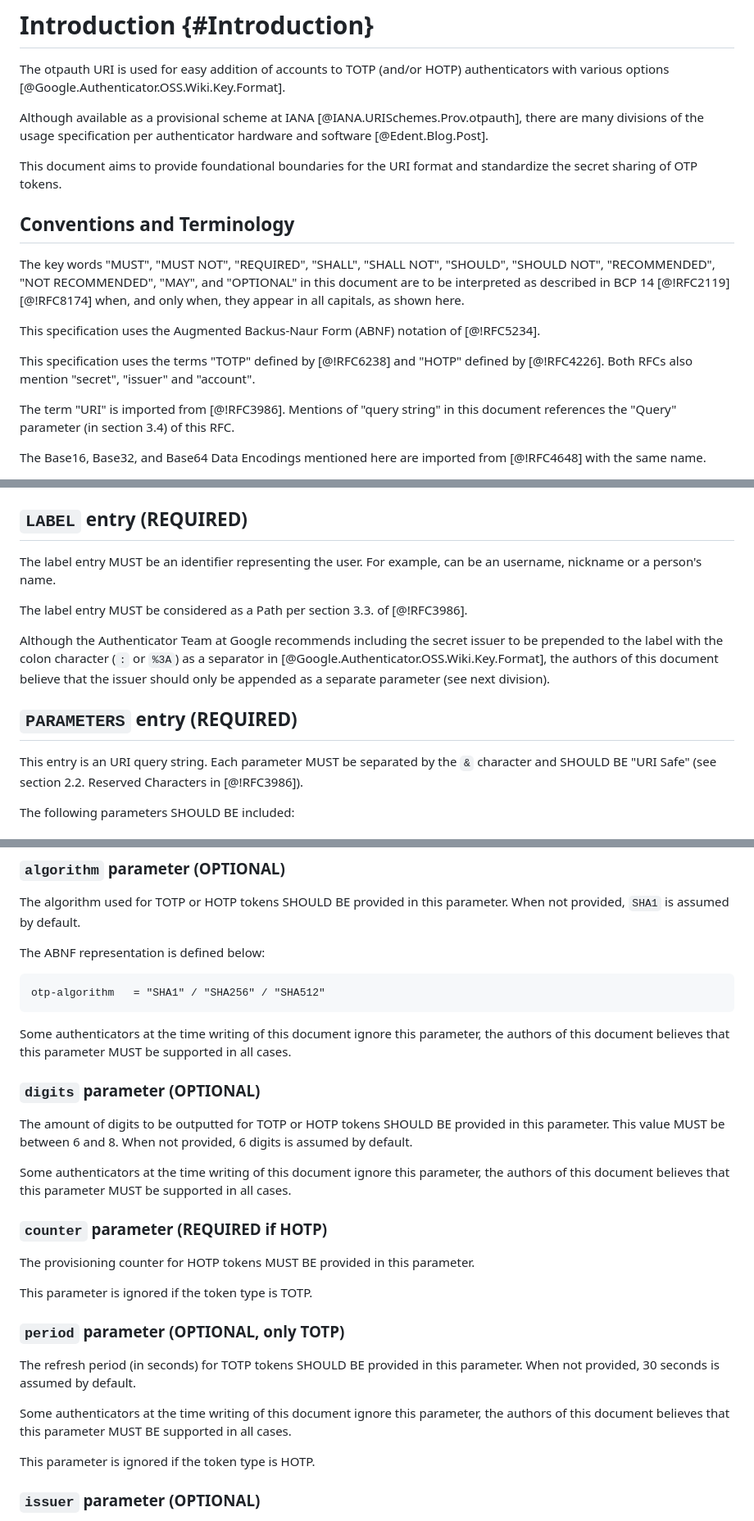
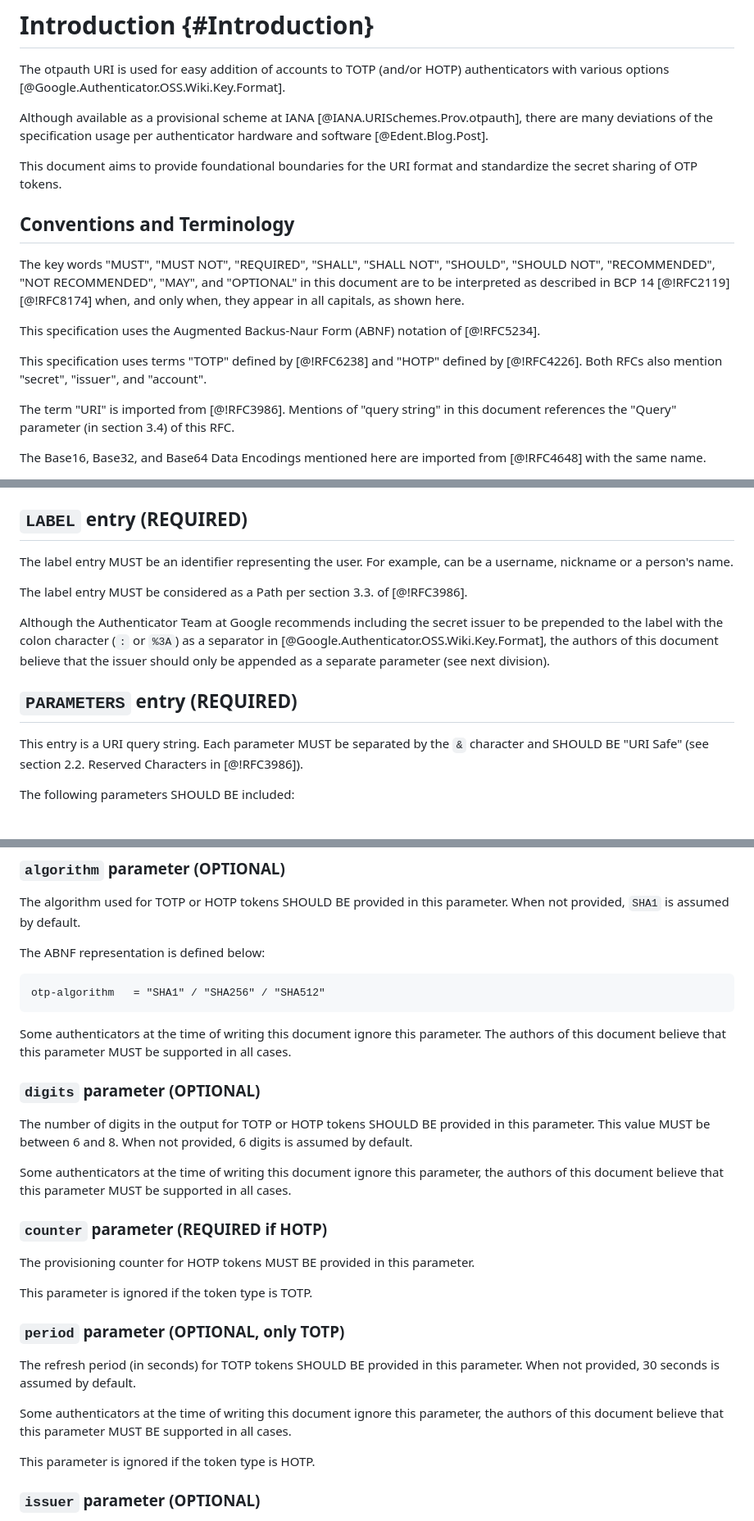
Before and after one commit to linuxgemini/otpauth-spec-draft, a Markdown page: main.md, 3 parts joined by grey strips. Shown: that part at 82% size. Rendered like a GitHub page.

Commit message:
Updated phrasing, fixed small mistakes

````diff
--- a/main.md
+++ b/main.md
@@ -50,8 +50,9 @@ authenticators with various options
 [@Google.Authenticator.OSS.Wiki.Key.Format].
 
 Although available as a provisional scheme at IANA
-[@IANA.URISchemes.Prov.otpauth], there are many divisions of the usage
-specification per authenticator hardware and software [@Edent.Blog.Post].
+[@IANA.URISchemes.Prov.otpauth], there are many deviations of the
+specification usage per authenticator hardware and software
+[@Edent.Blog.Post].
 
 This document aims to provide foundational boundaries for the URI format
 and standardize the secret sharing of OTP tokens.
@@ -68,8 +69,8 @@ appear in all capitals, as shown here.
 This specification uses the Augmented Backus-Naur Form (ABNF) notation
 of [@!RFC5234].
 
-This specification uses the terms "TOTP" defined by [@!RFC6238] and "HOTP"
-defined by [@!RFC4226]. Both RFCs also mention "secret", "issuer" and
+This specification uses terms "TOTP" defined by [@!RFC6238] and "HOTP"
+defined by [@!RFC4226]. Both RFCs also mention "secret", "issuer", and
 "account".
 
 The term "URI" is imported from [@!RFC3986]. Mentions of "query string" in
@@ -127,7 +128,7 @@ The type entry MUST be one of `totp` or `hotp`, depending on the OTP type.
 ## `LABEL` entry (REQUIRED)
 
 The label entry MUST be an identifier representing the user. For example,
-can be an username, nickname or a person's name.
+can be a username, nickname or a person's name.
 
 The label entry MUST be considered as a Path per section 3.3. of [@!RFC3986].
 
@@ -140,7 +141,7 @@ separate parameter (see next division).
 
 ## `PARAMETERS` entry (REQUIRED)
 
-This entry is an URI query string. Each parameter MUST be separated by the
+This entry is a URI query string. Each parameter MUST be separated by the
 `&` character and SHOULD BE "URI Safe" (see section 2.2. Reserved
 Characters in [@!RFC3986]).
 
@@ -173,19 +174,19 @@ otp-algorithm   = "SHA1" / "SHA256" / "SHA512"
 ```
 
 
-Some authenticators at the time writing of this document ignore this
-parameter, the authors of this document believes that this parameter
+Some authenticators at the time of writing this document ignore this
+parameter. The authors of this document believe that this parameter
 MUST be supported in all cases.
 
 
 ### `digits` parameter (OPTIONAL)
 
-The amount of digits to be outputted for TOTP or HOTP tokens
+The number of digits in the output for TOTP or HOTP tokens
 SHOULD BE provided in this parameter. This value MUST be
 between 6 and 8. When not provided, 6 digits is assumed by default.
 
-Some authenticators at the time writing of this document ignore this
-parameter, the authors of this document believes that this parameter
+Some authenticators at the time of writing this document ignore this
+parameter, the authors of this document believe that this parameter
 MUST be supported in all cases.
 
 
@@ -202,8 +203,8 @@ This parameter is ignored if the token type is TOTP.
 The refresh period (in seconds) for TOTP tokens SHOULD BE provided
 in this parameter. When not provided, 30 seconds is assumed by default.
 
-Some authenticators at the time writing of this document ignore this
-parameter, the authors of this document believes that this parameter
+Some authenticators at the time of writing this document ignore this
+parameter, the authors of this document believe that this parameter
 MUST BE supported in all cases.
 
 This parameter is ignored if the token type is HOTP.
````
